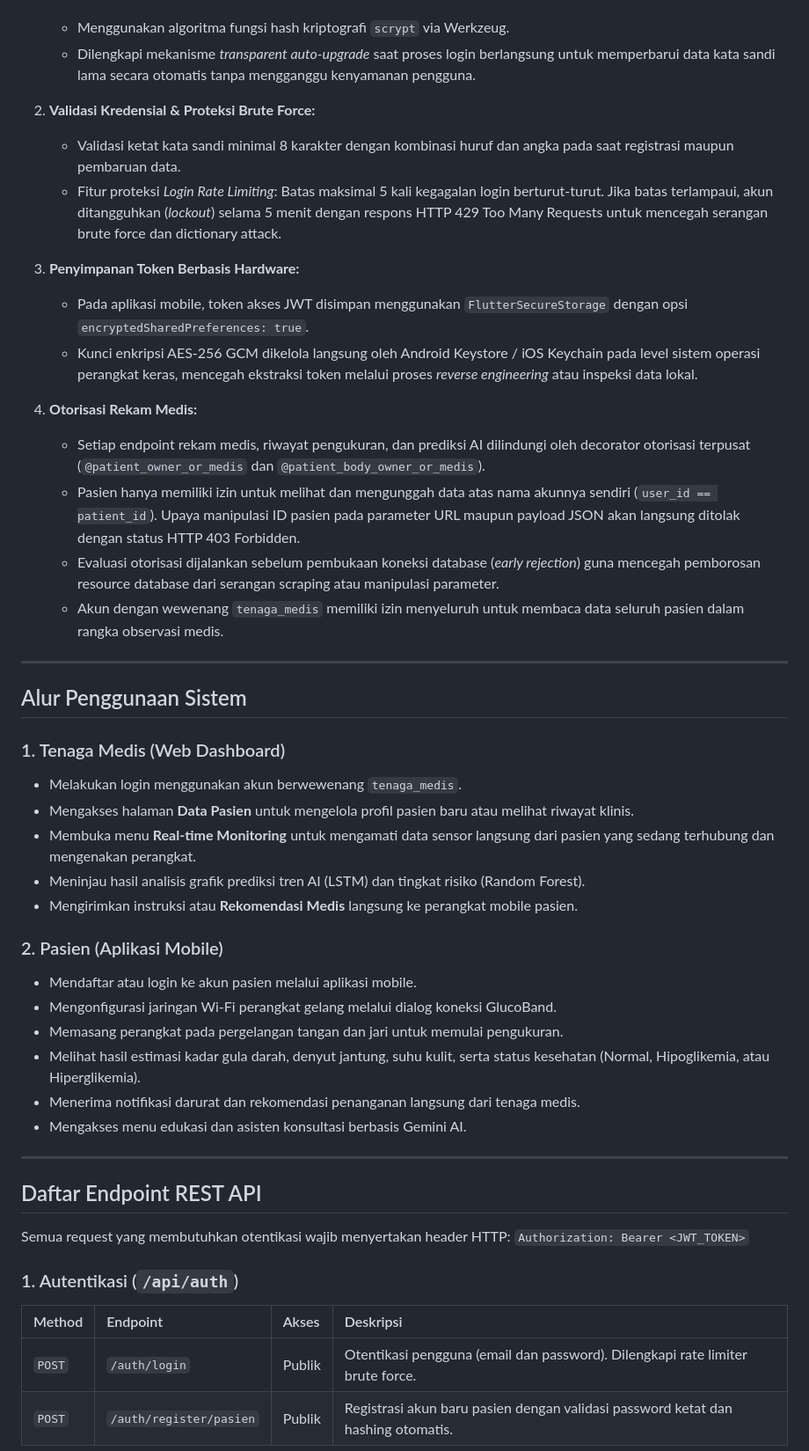
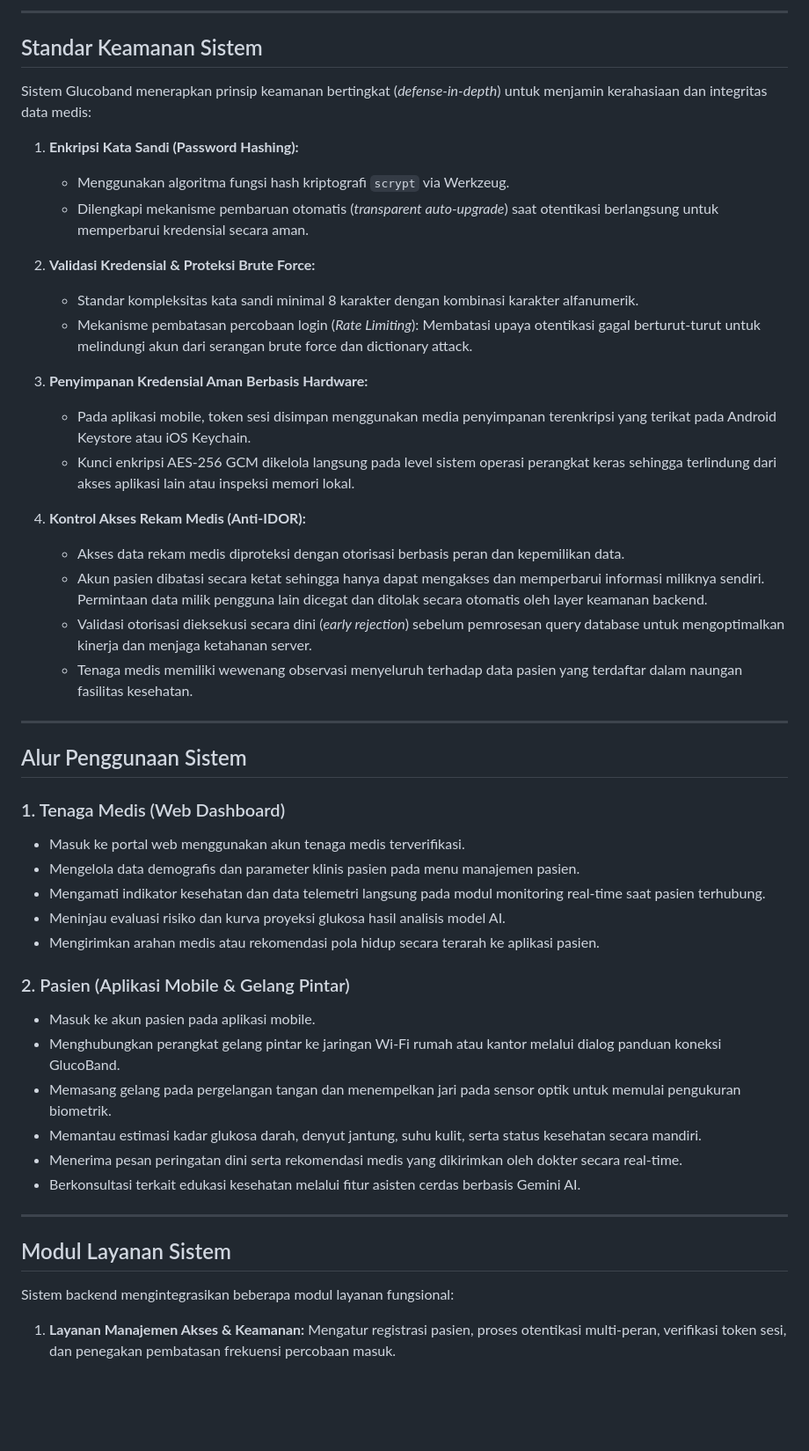
Before and after one commit to atmwijaya/GlucoBand, a Markdown page: README.md, the part around one of its changes. Shown at 88% size. Rendered like a GitHub page; blank space fills up the shorter version.

```diff
--- a/README.md
+++ b/README.md
@@ -38,49 +72,52 @@ Sistem Glucoband menerapkan prinsip keamanan bertingkat defense-in-depth untuk m
+---
+
+## Standar Keamanan Sistem
+
+Sistem Glucoband menerapkan prinsip keamanan bertingkat (*defense-in-depth*) untuk menjamin kerahasiaan dan integritas data medis:
+
+1. **Enkripsi Kata Sandi (Password Hashing):**
    - Menggunakan algoritma fungsi hash kriptografi `scrypt` via Werkzeug.
-   - Dilengkapi mekanisme *transparent auto-upgrade* saat proses login berlangsung untuk memperbarui data kata sandi lama secara otomatis tanpa mengganggu kenyamanan pengguna.
+   - Dilengkapi mekanisme pembaruan otomatis (*transparent auto-upgrade*) saat otentikasi berlangsung untuk memperbarui kredensial secara aman.
 
 2. **Validasi Kredensial & Proteksi Brute Force:**
-   - Validasi ketat kata sandi minimal 8 karakter dengan kombinasi huruf dan angka pada saat registrasi maupun pembaruan data.
-   - Fitur proteksi *Login Rate Limiting*: Batas maksimal 5 kali kegagalan login berturut-turut. Jika batas terlampaui, akun ditangguhkan (*lockout*) selama 5 menit dengan respons HTTP 429 Too Many Requests untuk mencegah serangan brute force dan dictionary attack.
+   - Standar kompleksitas kata sandi minimal 8 karakter dengan kombinasi karakter alfanumerik.
+   - Mekanisme pembatasan percobaan login (*Rate Limiting*): Membatasi upaya otentikasi gagal berturut-turut untuk melindungi akun dari serangan brute force dan dictionary attack.
 
-3. **Penyimpanan Token Berbasis Hardware:**
-   - Pada aplikasi mobile, token akses JWT disimpan menggunakan `FlutterSecureStorage` dengan opsi `encryptedSharedPreferences: true`.
-   - Kunci enkripsi AES-256 GCM dikelola langsung oleh Android Keystore / iOS Keychain pada level sistem operasi perangkat keras, mencegah ekstraksi token melalui proses *reverse engineering* atau inspeksi data lokal.
+3. **Penyimpanan Kredensial Aman Berbasis Hardware:**
+   - Pada aplikasi mobile, token sesi disimpan menggunakan media penyimpanan terenkripsi yang terikat pada Android Keystore atau iOS Keychain.
+   - Kunci enkripsi AES-256 GCM dikelola langsung pada level sistem operasi perangkat keras sehingga terlindung dari akses aplikasi lain atau inspeksi memori lokal.
 
-4. **Otorisasi Rekam Medis:**
-   - Setiap endpoint rekam medis, riwayat pengukuran, dan prediksi AI dilindungi oleh decorator otorisasi terpusat (`@patient_owner_or_medis` dan `@patient_body_owner_or_medis`).
-   - Pasien hanya memiliki izin untuk melihat dan mengunggah data atas nama akunnya sendiri (`user_id == patient_id`). Upaya manipulasi ID pasien pada parameter URL maupun payload JSON akan langsung ditolak dengan status HTTP 403 Forbidden.
-   - Evaluasi otorisasi dijalankan sebelum pembukaan koneksi database (*early rejection*) guna mencegah pemborosan resource database dari serangan scraping atau manipulasi parameter.
-   - Akun dengan wewenang `tenaga_medis` memiliki izin menyeluruh untuk membaca data seluruh pasien dalam rangka observasi medis.
+4. **Kontrol Akses Rekam Medis (Anti-IDOR):**
+   - Akses data rekam medis diproteksi dengan otorisasi berbasis peran dan kepemilikan data.
+   - Akun pasien dibatasi secara ketat sehingga hanya dapat mengakses dan memperbarui informasi miliknya sendiri. Permintaan data milik pengguna lain dicegat dan ditolak secara otomatis oleh layer keamanan backend.
+   - Validasi otorisasi dieksekusi secara dini (*early rejection*) sebelum pemrosesan query database untuk mengoptimalkan kinerja dan menjaga ketahanan server.
+   - Tenaga medis memiliki wewenang observasi menyeluruh terhadap data pasien yang terdaftar dalam naungan fasilitas kesehatan.
 
 ---
 
 ## Alur Penggunaan Sistem
 
 ### 1. Tenaga Medis (Web Dashboard)
-- Melakukan login menggunakan akun berwewenang `tenaga_medis`.
-- Mengakses halaman **Data Pasien** untuk mengelola profil pasien baru atau melihat riwayat klinis.
-- Membuka menu **Real-time Monitoring** untuk mengamati data sensor langsung dari pasien yang sedang terhubung dan mengenakan perangkat.
-- Meninjau hasil analisis grafik prediksi tren AI (LSTM) dan tingkat risiko (Random Forest).
-- Mengirimkan instruksi atau **Rekomendasi Medis** langsung ke perangkat mobile pasien.
+- Masuk ke portal web menggunakan akun tenaga medis terverifikasi.
+- Mengelola data demografis dan parameter klinis pasien pada menu manajemen pasien.
+- Mengamati indikator kesehatan dan data telemetri langsung pada modul monitoring real-time saat pasien terhubung.
+- Meninjau evaluasi risiko dan kurva proyeksi glukosa hasil analisis model AI.
+- Mengirimkan arahan medis atau rekomendasi pola hidup secara terarah ke aplikasi pasien.
 
-### 2. Pasien (Aplikasi Mobile)
-- Mendaftar atau login ke akun pasien melalui aplikasi mobile.
-- Mengonfigurasi jaringan Wi-Fi perangkat gelang melalui dialog koneksi GlucoBand.
-- Memasang perangkat pada pergelangan tangan dan jari untuk memulai pengukuran.
-- Melihat hasil estimasi kadar gula darah, denyut jantung, suhu kulit, serta status kesehatan (Normal, Hipoglikemia, atau Hiperglikemia).
-- Menerima notifikasi darurat dan rekomendasi penanganan langsung dari tenaga medis.
-- Mengakses menu edukasi dan asisten konsultasi berbasis Gemini AI.
+### 2. Pasien (Aplikasi Mobile & Gelang Pintar)
+- Masuk ke akun pasien pada aplikasi mobile.
+- Menghubungkan perangkat gelang pintar ke jaringan Wi-Fi rumah atau kantor melalui dialog panduan koneksi GlucoBand.
+- Memasang gelang pada pergelangan tangan dan menempelkan jari pada sensor optik untuk memulai pengukuran biometrik.
+- Memantau estimasi kadar glukosa darah, denyut jantung, suhu kulit, serta status kesehatan secara mandiri.
+- Menerima pesan peringatan dini serta rekomendasi medis yang dikirimkan oleh dokter secara real-time.
+- Berkonsultasi terkait edukasi kesehatan melalui fitur asisten cerdas berbasis Gemini AI.
 
 ---
 
-## Daftar Endpoint REST API
+## Modul Layanan Sistem
 
-Semua request yang membutuhkan otentikasi wajib menyertakan header HTTP:
-`Authorization: Bearer <JWT_TOKEN>`
+Sistem backend mengintegrasikan beberapa modul layanan fungsional:
 
-### 1. Autentikasi (`/api/auth`)
-| Method | Endpoint | Akses | Deskripsi |
-| :--- | :--- | :--- | :--- |
-| `POST` | `/auth/login` | Publik | Otentikasi pengguna (email dan password). Dilengkapi rate limiter brute force. |
-| `POST` | `/auth/register/pasien` | Publik | Registrasi akun baru pasien dengan validasi password ketat dan hashing otomatis. |
+1. **Layanan Manajemen Akses & Keamanan:**
+   Mengatur registrasi pasien, proses otentikasi multi-peran, verifikasi token sesi, dan penegakan pembatasan frekuensi percobaan masuk.
 
```
Also changed, not shown: other parts of README.md (+87 -76 lines).
